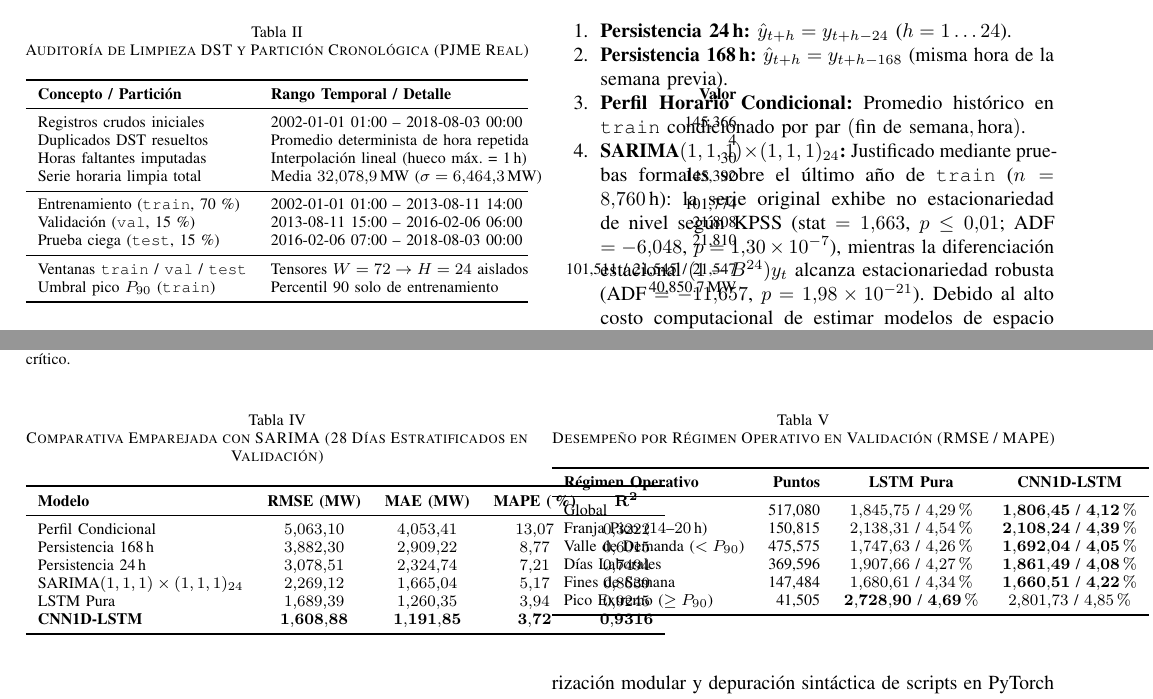
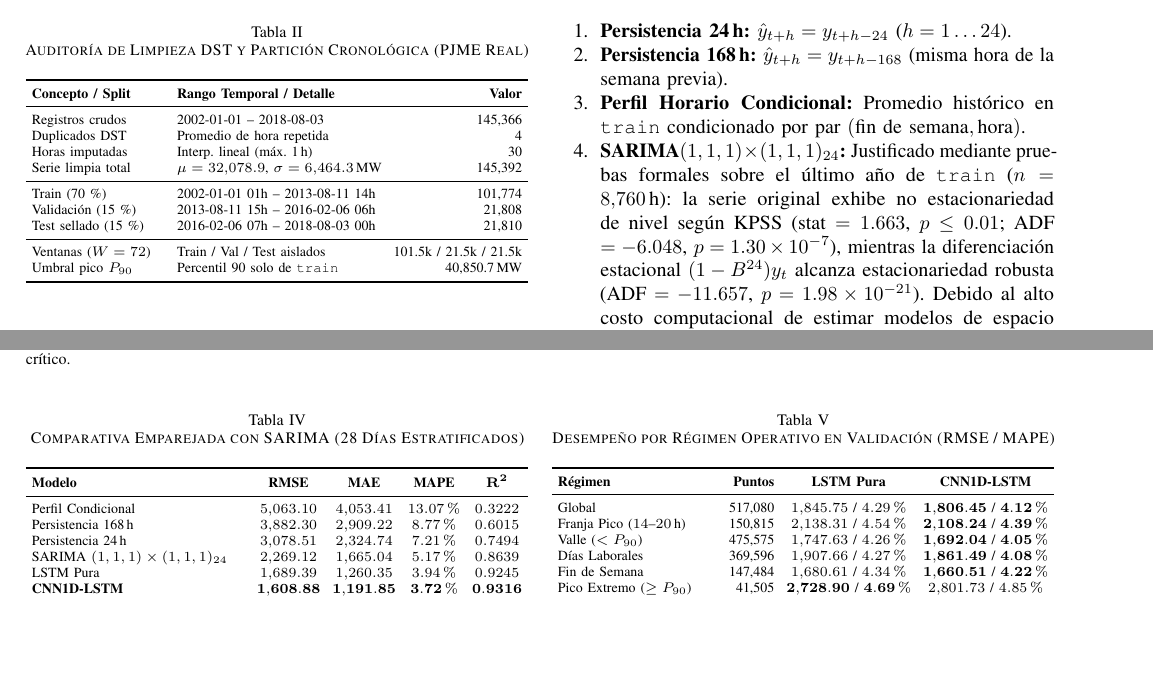
Before and after one commit to AnthonnyM31/Proyecto-IA-2-Parte-2, a LaTeX paper (entregable_2/main.tex): two parts of pages 3 and 6 of 7, joined at a grey line, cut so that both start at the same text, the shorter picture padded with empty space. Compiled offline with pdfLaTeX.

Commit message:
fix(latex): corregir desbordamiento de tablas en columnas y formato decimal

```diff
--- a/entregable_2/main.tex
+++ b/entregable_2/main.tex
@@ -2,6 +2,7 @@
 \usepackage[utf8]{inputenc}
 \usepackage[T1]{fontenc}
 \usepackage[spanish,es-tabla]{babel}
+\decimalpoint
 \usepackage{amsmath,amssymb,amsfonts}
 \usepackage{graphicx}
 \usepackage{textcomp}
@@ -10,6 +11,7 @@
 \usepackage{cite}
 \usepackage{url}
 \usepackage{microtype}
+\usepackage{array}
 \usepackage{tabularx}
 
 \begin{document}
@@ -97,22 +99,23 @@ Se emplea el registro horario real de consumo eléctrico de \textit{PJM Intercon
 \centering
 \caption{Auditoría de Limpieza DST y Partición Cronológica (PJME Real)}
 \label{tab:data_audit}
-\footnotesize
-\begin{tabularx}{\columnwidth}{l l r}
+\scriptsize
+\setlength{\tabcolsep}{3pt}
+\begin{tabularx}{\columnwidth}{>{\raggedright\arraybackslash}p{2.35cm} >{\raggedright\arraybackslash}X r}
 \toprule
-\textbf{Concepto / Partición} & \textbf{Rango Temporal / Detalle} & \textbf{Valor} \\
+\textbf{Concepto / Split} & \textbf{Rango Temporal / Detalle} & \textbf{Valor} \\
 \midrule
-Registros crudos iniciales & 2002-01-01 01:00 -- 2018-08-03 00:00 & 145{,}366 \\
-Duplicados DST resueltos & Promedio determinista de hora repetida & 4 \\
-Horas faltantes imputadas & Interpolación lineal (hueco máx. = 1\,h) & 30 \\
-Serie horaria limpia total & Media $32{,}078.9$\,MW ($\sigma=6{,}464.3$\,MW) & 145{,}392 \\
+Registros crudos & 2002-01-01 -- 2018-08-03 & 145{,}366 \\
+Duplicados DST & Promedio de hora repetida & 4 \\
+Horas imputadas & Interp.\ lineal (máx.\ 1\,h) & 30 \\
+Serie limpia total & $\mu=32{,}078.9$, $\sigma=6{,}464.3$\,MW & 145{,}392 \\
 \midrule
-Entrenamiento (\texttt{train}, 70\,\%) & 2002-01-01 01:00 -- 2013-08-11 14:00 & 101{,}774 \\
-Validación (\texttt{val}, 15\,\%) & 2013-08-11 15:00 -- 2016-02-06 06:00 & 21{,}808 \\
-Prueba ciega (\texttt{test}, 15\,\%) & 2016-02-06 07:00 -- 2018-08-03 00:00 & 21{,}810 \\
+Train (70\,\%) & 2002-01-01 01h -- 2013-08-11 14h & 101{,}774 \\
+Validación (15\,\%) & 2013-08-11 15h -- 2016-02-06 06h & 21{,}808 \\
+Test sellado (15\,\%) & 2016-02-06 07h -- 2018-08-03 00h & 21{,}810 \\
 \midrule
-Ventanas \texttt{train} / \texttt{val} / \texttt{test} & Tensores $W=72 \to H=24$ aislados & 101{,}511 / 21{,}545 / 21{,}547 \\
-Umbral pico $P_{90}$ (\texttt{train}) & Percentil 90 solo de entrenamiento & 40{,}850.7\,MW \\
+Ventanas ($W=72$) & Train / Val / Test aislados & 101.5k / 21.5k / 21.5k \\
+Umbral pico $P_{90}$ & Percentil 90 solo de \texttt{train} & 40{,}850.7\,MW \\
 \bottomrule
 \end{tabularx}
 \end{table}
@@ -207,21 +210,22 @@ La Tabla~\ref{tab:sarima_matched} presenta la comparación emparejada frente a \
 
 \begin{table}[htbp]
 \centering
-\caption{Comparativa Emparejada con SARIMA (28 Días Estratificados en Validación)}
+\caption{Comparativa Emparejada con SARIMA (28 Días Estratificados)}
 \label{tab:sarima_matched}
-\footnotesize
-\begin{tabular}{l c c c c}
+\scriptsize
+\setlength{\tabcolsep}{3pt}
+\begin{tabularx}{\columnwidth}{>{\raggedright\arraybackslash}X c c c c}
 \toprule
-\textbf{Modelo} & \textbf{RMSE (MW)} & \textbf{MAE (MW)} & \textbf{MAPE (\%)} & $\mathbf{R^2}$ \\
+\textbf{Modelo} & \textbf{RMSE} & \textbf{MAE} & \textbf{MAPE} & $\mathbf{R^2}$ \\
 \midrule
-Perfil Condicional & $5{,}063.10$ & $4{,}053.41$ & $13.07$ & $0.3222$ \\
-Persistencia 168\,h & $3{,}882.30$ & $2{,}909.22$ & $8.77$ & $0.6015$ \\
-Persistencia 24\,h & $3{,}078.51$ & $2{,}324.74$ & $7.21$ & $0.7494$ \\
-SARIMA$(1,1,1)\times(1,1,1)_{24}$ & $2{,}269.12$ & $1{,}665.04$ & $5.17$ & $0.8639$ \\
-LSTM Pura & $1{,}689.39$ & $1{,}260.35$ & $3.94$ & $0.9245$ \\
-\textbf{CNN1D-LSTM} & $\mathbf{1{,}608.88}$ & $\mathbf{1{,}191.85}$ & $\mathbf{3.72}$ & $\mathbf{0.9316}$ \\
+Perfil Condicional & $5{,}063.10$ & $4{,}053.41$ & $13.07\%$ & $0.3222$ \\
+Persistencia 168\,h & $3{,}882.30$ & $2{,}909.22$ & $8.77\%$ & $0.6015$ \\
+Persistencia 24\,h & $3{,}078.51$ & $2{,}324.74$ & $7.21\%$ & $0.7494$ \\
+SARIMA $(1,1,1)\times(1,1,1)_{24}$ & $2{,}269.12$ & $1{,}665.04$ & $5.17\%$ & $0.8639$ \\
+LSTM Pura & $1{,}689.39$ & $1{,}260.35$ & $3.94\%$ & $0.9245$ \\
+\textbf{CNN1D-LSTM} & $\mathbf{1{,}608.88}$ & $\mathbf{1{,}191.85}$ & $\mathbf{3.72\%}$ & $\mathbf{0.9316}$ \\
 \bottomrule
-\end{tabular}
+\end{tabularx}
 \end{table}
 
 \subsection{Análisis por Horizonte y Regímenes Operativos (PI-2)}
@@ -247,19 +251,20 @@ La Fig.~\ref{fig:horizon_regimes} y la Tabla~\ref{tab:regimes} desagregan el des
 \centering
 \caption{Desempeño por Régimen Operativo en Validación (RMSE / MAPE)}
 \label{tab:regimes}
-\footnotesize
-\begin{tabular}{l r c c}
+\scriptsize
+\setlength{\tabcolsep}{3pt}
+\begin{tabularx}{\columnwidth}{>{\raggedright\arraybackslash}X r c c}
 \toprule
-\textbf{Régimen Operativo} & \textbf{Puntos} & \textbf{LSTM Pura} & \textbf{CNN1D-LSTM} \\
+\textbf{Régimen} & \textbf{Puntos} & \textbf{LSTM Pura} & \textbf{CNN1D-LSTM} \\
 \midrule
 Global & 517{,}080 & $1{,}845.75$ / $4.29\%$ & $\mathbf{1{,}806.45}$ / $\mathbf{4.12\%}$ \\
 Franja Pico ($14\text{--}20\,\text{h}$) & 150{,}815 & $2{,}138.31$ / $4.54\%$ & $\mathbf{2{,}108.24}$ / $\mathbf{4.39\%}$ \\
-Valle de Demanda ($<P_{90}$) & 475{,}575 & $1{,}747.63$ / $4.26\%$ & $\mathbf{1{,}692.04}$ / $\mathbf{4.05\%}$ \\
+Valle ($<P_{90}$) & 475{,}575 & $1{,}747.63$ / $4.26\%$ & $\mathbf{1{,}692.04}$ / $\mathbf{4.05\%}$ \\
 Días Laborales & 369{,}596 & $1{,}907.66$ / $4.27\%$ & $\mathbf{1{,}861.49}$ / $\mathbf{4.08\%}$ \\
-Fines de Semana & 147{,}484 & $1{,}680.61$ / $4.34\%$ & $\mathbf{1{,}660.51}$ / $\mathbf{4.22\%}$ \\
+Fin de Semana & 147{,}484 & $1{,}680.61$ / $4.34\%$ & $\mathbf{1{,}660.51}$ / $\mathbf{4.22\%}$ \\
 Pico Extremo ($\ge P_{90}$) & 41{,}505 & $\mathbf{2{,}728.90}$ / $\mathbf{4.69\%}$ & $2{,}801.73$ / $4.85\%$ \\
 \bottomrule
-\end{tabular}
+\end{tabularx}
 \end{table}
 
 \section{Discusión Preliminar y Plan Ajustado}
```
Also changed, not shown: entregable_2/main.tex (11 more changed lines).
